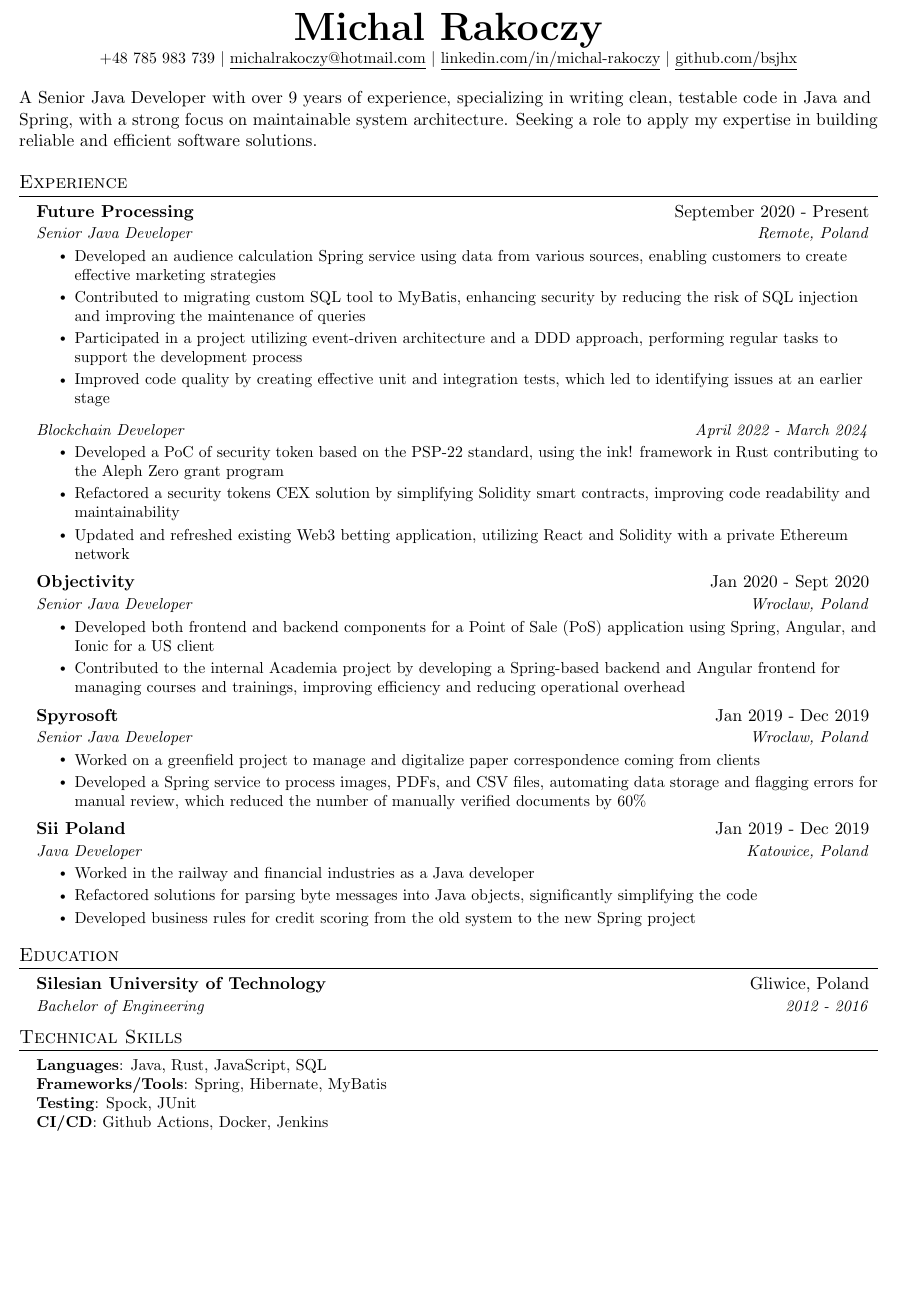
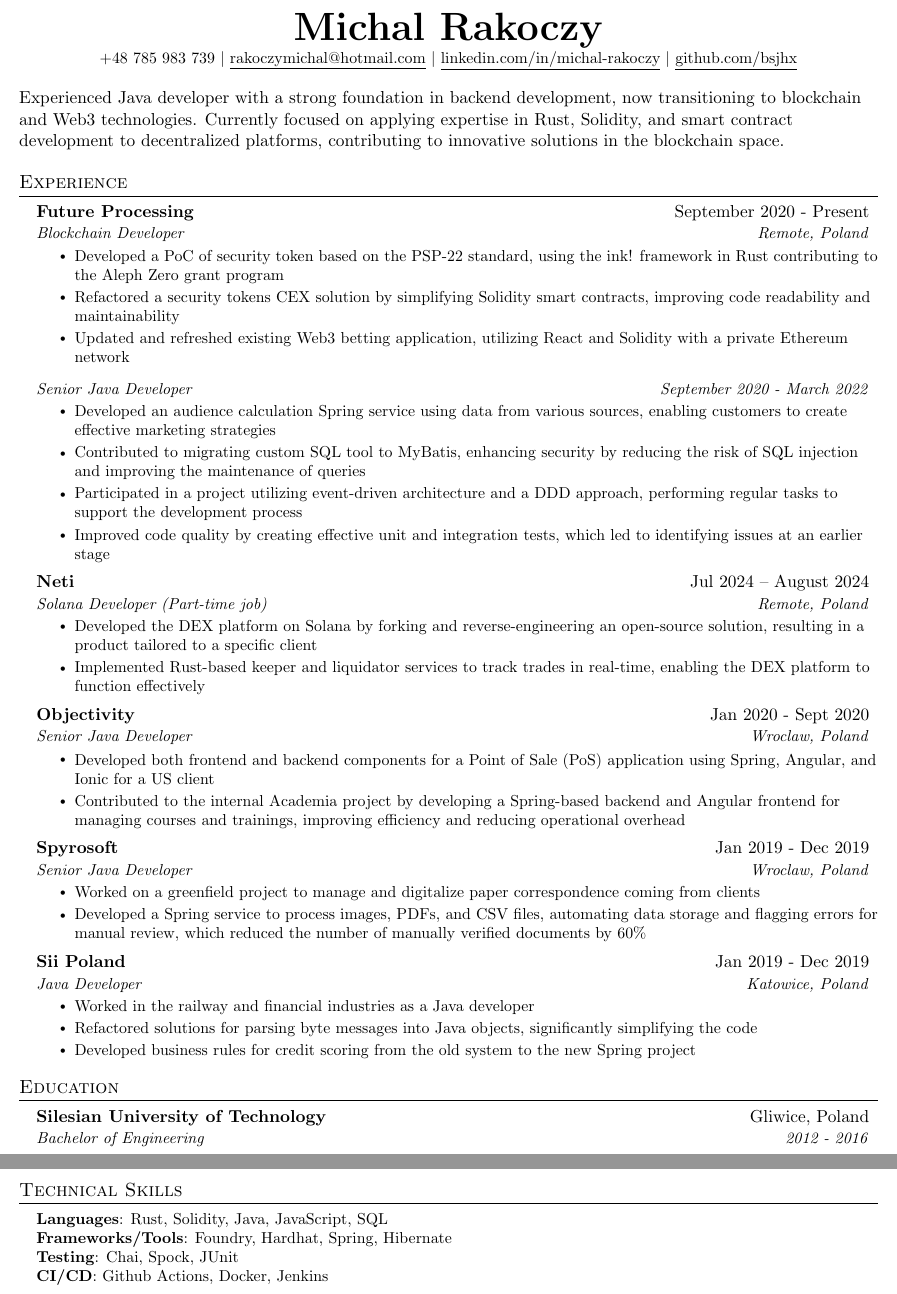
Before and after one commit to bsjhx/cv-tex, a LaTeX CV (cvs/rust.tex): part of the page before the commit and two parts of pages 1 and 2 of 2 after it, the two joined at a grey line, cut so that both start at the same text, the shorter picture padded with empty space. Compiled offline with pdfLaTeX.

Commit message:
[0.1] Initial release. Added full, Java and Rust CVs.

```diff
--- a/cvs/java.tex
+++ b/cvs/rust.tex
@@ -113,21 +113,28 @@
 
 \begin{center}
 \textbf{\Huge \scshape Michal Rakoczy} \\ \vspace{1pt}
-\small +48 785 983 739 $|$ \href{michalrakoczy@hotmail.com}{\underline{michalrakoczy@hotmail.com}} $|$
+\small +48 785 983 739 $|$ \href{rakoczymichal@hotmail.com}{\underline{rakoczymichal@hotmail.com}} $|$
 \href{https://linkedin.com/in/michal-rakoczy}{\underline{linkedin.com/in/michal-rakoczy}} $|$
 \href{https://github.com/bsjhx}{\underline{github.com/bsjhx}}
 \end{center}
 
 %-----------ABOUT ME-----------
-{A Senior Java Developer with over 9 years of experience, specializing in writing clean, testable code in Java and Spring, with a strong focus on maintainable system architecture. Seeking a role to apply my expertise in building reliable and efficient software solutions.}
-
+{Experienced Java developer with a strong foundation in backend development, now transitioning to blockchain and Web3 technologies. Currently focused on applying expertise in Rust, Solidity, and smart contract development to decentralized platforms, contributing to innovative solutions in the blockchain space.}
 %-----------EXPERIENCE-----------
 \section{Experience}
 \resumeSubHeadingListStart
 
 \resumeSubheading
 {Future Processing}{September 2020 - Present}
-{Senior Java Developer}{Remote, Poland}
+{Blockchain Developer}{Remote, Poland}
+\resumeItemListStart
+\resumeItem{Developed a PoC of security token based on the PSP-22 standard, using the ink! framework in Rust contributing to the Aleph Zero grant program}
+\resumeItem{Refactored a security tokens CEX solution by simplifying Solidity smart contracts, improving code readability and maintainability}
+\resumeItem{Updated and refreshed existing Web3 betting application, utilizing React and Solidity with a private Ethereum network}
+\resumeItemListEnd
+
+\resumeSubSubheading
+{Senior Java Developer}{September 2020 - March 2022}
 \resumeItemListStart
 \resumeItem{Developed an audience calculation Spring service using data from various sources, enabling customers to create effective marketing strategies}
 \resumeItem{Contributed to migrating custom SQL tool to MyBatis, enhancing security by reducing the risk of SQL injection and improving the maintenance of queries}
@@ -135,12 +142,12 @@
 \resumeItem{Improved code quality by creating effective unit and integration tests, which led to identifying issues at an earlier stage}
 \resumeItemListEnd
 
-\resumeSubSubheading
-{Blockchain Developer}{April 2022 - March 2024}
+\resumeSubheading
+{Neti}{Jul 2024 -- August 2024}
+{Solana Developer (Part-time job)}{Remote, Poland}
 \resumeItemListStart
-\resumeItem{Developed a PoC of security token based on the PSP-22 standard, using the ink! framework in Rust contributing to the Aleph Zero grant program}
-\resumeItem{Refactored a security tokens CEX solution by simplifying Solidity smart contracts, improving code readability and maintainability}
-\resumeItem{Updated and refreshed existing Web3 betting application, utilizing React and Solidity with a private Ethereum network}
+\resumeItem{Developed the DEX platform on Solana by forking and reverse-engineering an open-source solution, resulting in a product tailored to a specific client}
+\resumeItem{Implemented Rust-based keeper and liquidator services to track trades in real-time, enabling the DEX platform to function effectively}
 \resumeItemListEnd
 
 \resumeSubheading
@@ -196,9 +203,9 @@
 \section{Technical Skills}
 \begin{itemize}[leftmargin=0.15in, label={}]
 \small{\item{
-\textbf{Languages}{: Java, Rust, JavaScript, SQL} \\
-\textbf{Frameworks/Tools}{: Spring, Hibernate, MyBatis} \\
-\textbf{Testing}{: Spock, JUnit} \\
+\textbf{Languages}{: Rust, Solidity, Java, JavaScript, SQL} \\
+\textbf{Frameworks/Tools}{: Foundry, Hardhat, Spring, Hibernate} \\
+\textbf{Testing}{: Chai, Spock, JUnit} \\
 \textbf{CI/CD}{: Github Actions, Docker, Jenkins} \\
 }}
 \end{itemize}
```
Also changed, not shown: .github/workflows/publish.yml (+1 -0 lines), cvs/full.tex (+6 -8 lines), README.md.
